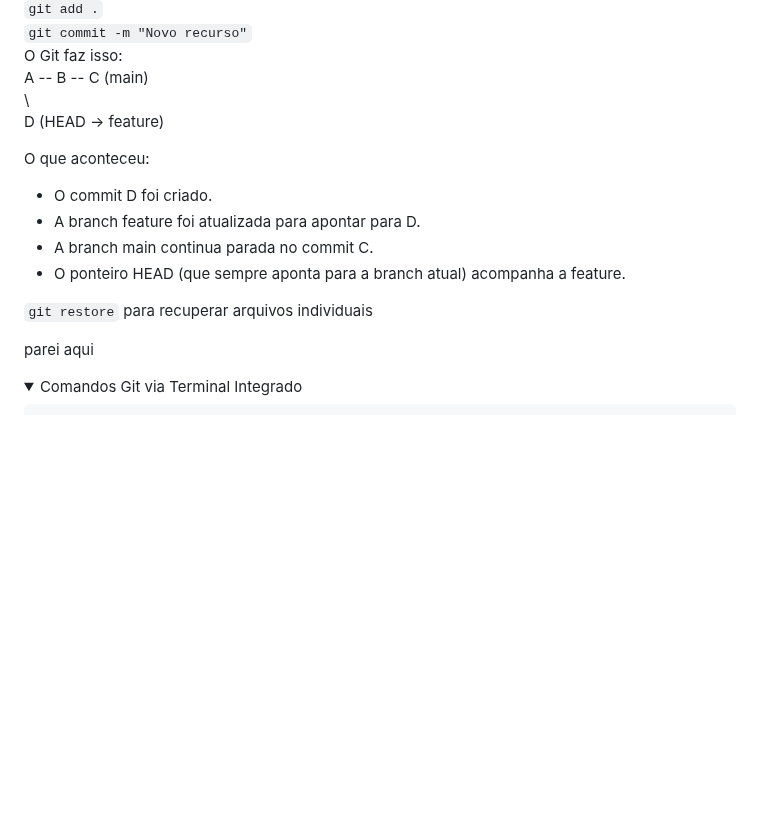
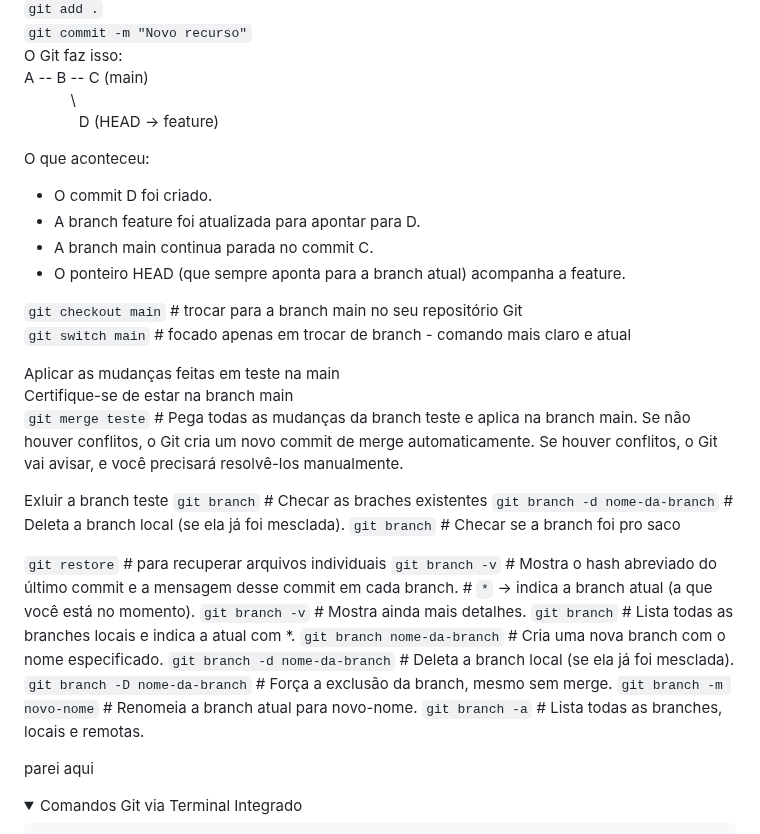
Before and after one commit to marconi3000/bootcamps-do-Marconi-Santos, a Markdown page: DIO/git_github.md, the part around one of its changes. Drawn GitHub-style; folded sections open; blank space fills up the shorter version.

Commit message:
Update git_github.md
Update 019

```diff
--- a/DIO/git_github.md
+++ b/DIO/git_github.md
@@ -1382,8 +1281,8 @@ Você está na branch feature. Agora você faz um novo commit (ex: D):
 `git commit -m "Novo recurso"`
 O Git faz isso:
 A -- B -- C  (main)
-           \
-            D  (HEAD -> feature)
+&nbsp;&nbsp;&nbsp;&nbsp;&nbsp;&nbsp;&nbsp;&nbsp;&nbsp;&nbsp;&nbsp;\
+&nbsp;&nbsp;&nbsp;&nbsp;&nbsp;&nbsp;&nbsp;&nbsp;&nbsp;&nbsp;&nbsp;&nbsp;&nbsp;D  (HEAD -> feature)
 
 O que aconteceu:
 - O commit D foi criado.
@@ -1391,7 +1290,33 @@ O que aconteceu:
 - A branch main continua parada no commit C.
 - O ponteiro HEAD (que sempre aponta para a branch atual) acompanha a feature.
 
-`git restore` para recuperar arquivos individuais
+`git checkout main`        # trocar para a branch main no seu repositório Git
+`git switch main`          # focado apenas em trocar de branch - comando mais claro e atual
+
+Aplicar as mudanças feitas em teste na main
+Certifique-se de estar na branch main
+`git merge teste`        # Pega todas as mudanças da branch teste e aplica na branch main.
+Se não houver conflitos, o Git cria um novo commit de merge automaticamente.
+Se houver conflitos, o Git vai avisar, e você precisará resolvê-los manualmente.
+
+Exluir a branch teste
+`git branch`                            # Checar as braches existentes
+`git branch -d nome-da-branch`	        # Deleta a branch local (se ela já foi mesclada).
+`git branch`                            # Checar se a branch foi pro saco
+
+
+
+`git restore`                           # para recuperar arquivos individuais
+`git branch -v`                         # Mostra o hash abreviado do último commit e a mensagem desse commit em cada branch.
+                                        # `*` → indica a branch atual (a que você está no momento).
+`git branch -v`                         # Mostra ainda mais detalhes.
+`git branch`	                        # Lista todas as branches locais e indica a atual com *.
+`git branch nome-da-branch`	        # Cria uma nova branch com o nome especificado.
+`git branch -d nome-da-branch`	        # Deleta a branch local (se ela já foi mesclada).
+`git branch -D nome-da-branch`	        # Força a exclusão da branch, mesmo sem merge.
+`git branch -m novo-nome`	        # Renomeia a branch atual para novo-nome.
+`git branch -a`	                        # Lista todas as branches, locais e remotas.
+
 
 
 </details>
@@ -1400,7 +1325,7 @@ O que aconteceu:
 parei aqui
 
 <!--
-
+        Cria espaços vazios                     &nbsp;
         Negrito	                                Ctrl + B
         Itálico	                                Ctrl + I
         Riscado	                                Alt + Shift + 5
```
Also changed, not shown: other parts of DIO/git_github.md (+63 -164 lines).
